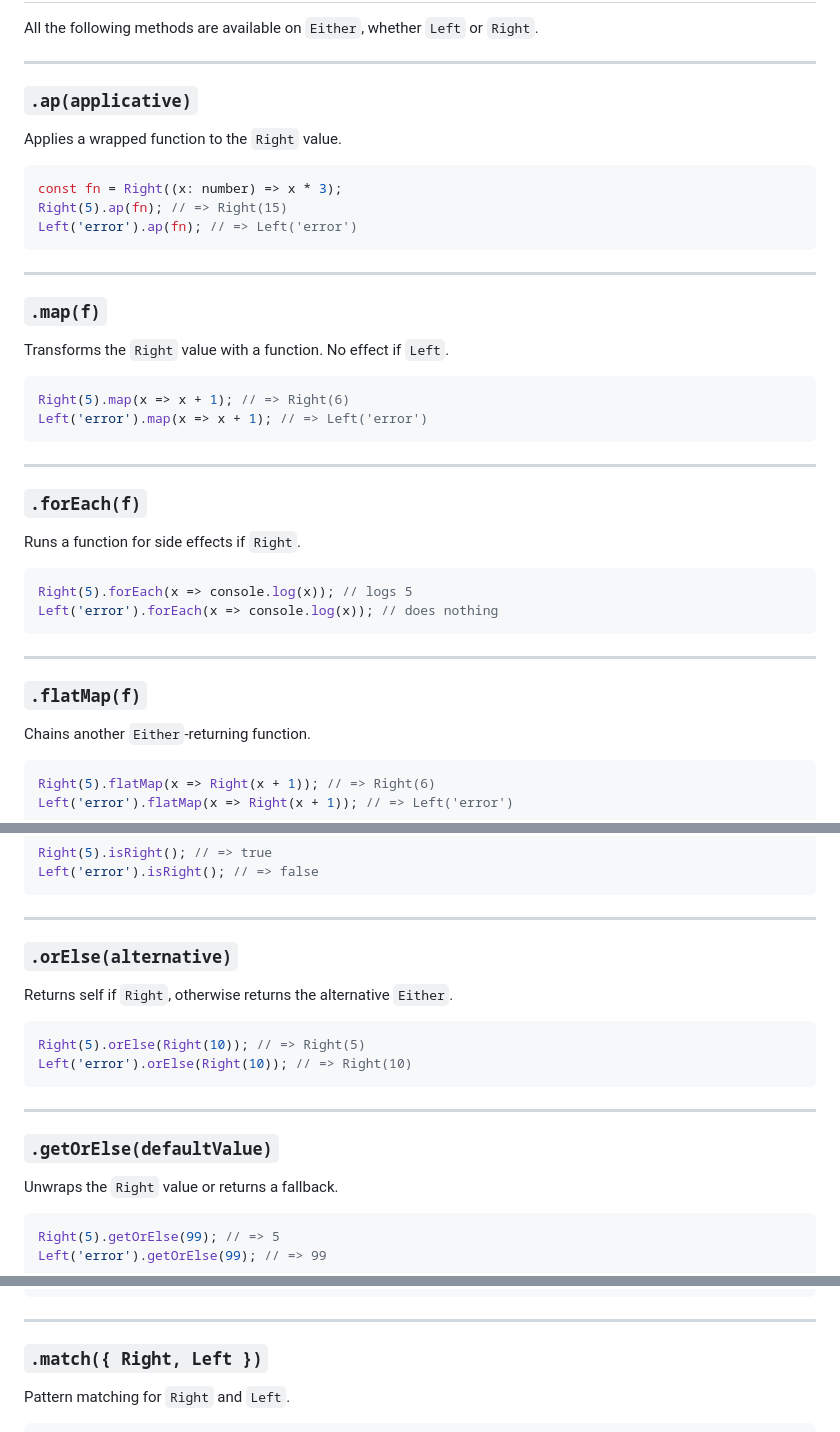
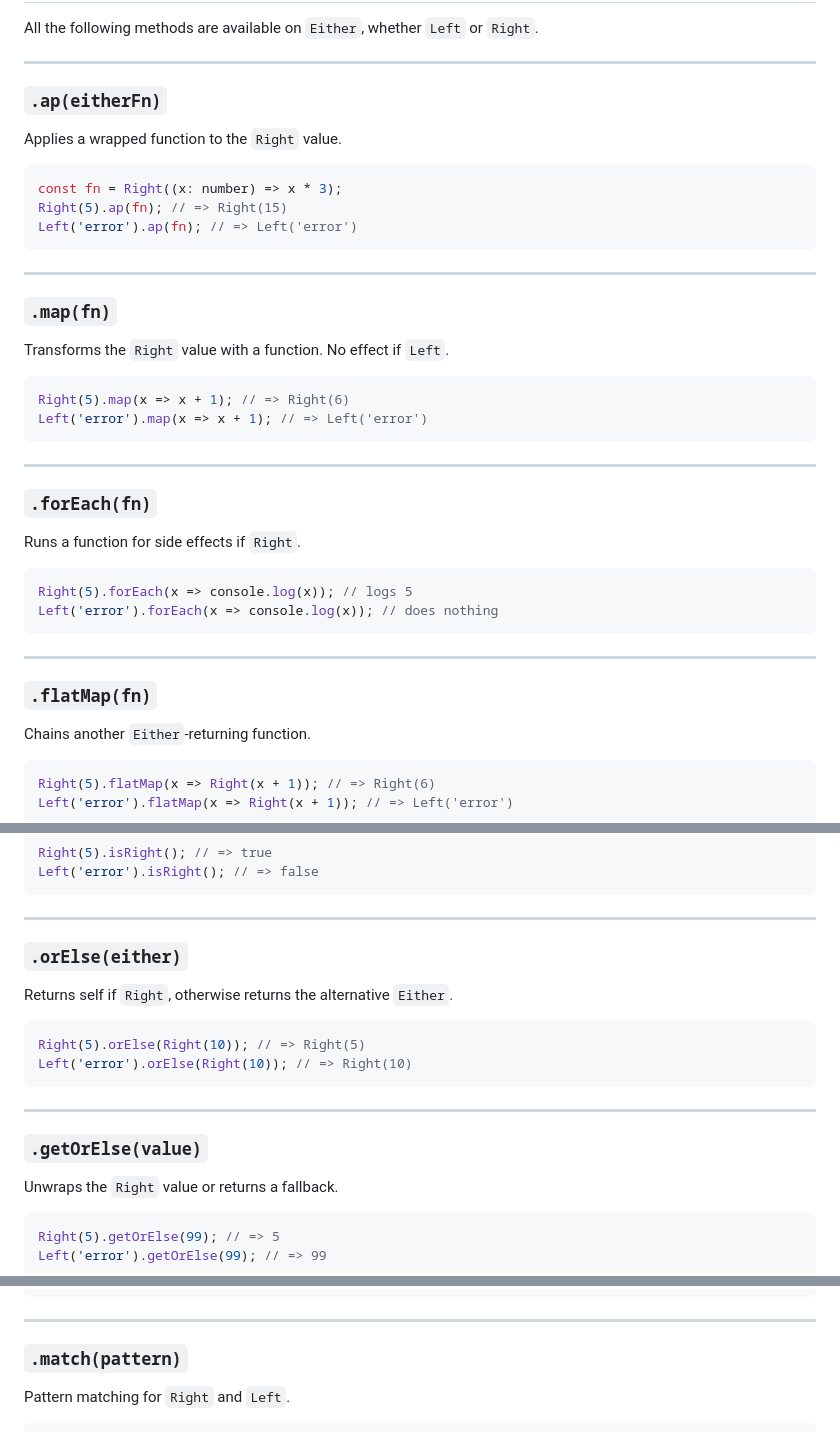
Before and after one commit to patrickap/moneo-ts, a Markdown page: docs/either.md, 3 parts joined by grey strips. Drawn GitHub-style.

```diff
--- a/docs/either.md
+++ b/docs/either.md
@@ -35,7 +35,7 @@ All the following methods are available on `Either`, whether `Left` or `Right`.
 
 ---
 
-### `.ap(applicative)`
+### `.ap(eitherFn)`
 
 Applies a wrapped function to the `Right` value.
 
@@ -47,7 +47,7 @@ Left('error').ap(fn); // => Left('error')
 
 ---
 
-### `.map(f)`
+### `.map(fn)`
 
 Transforms the `Right` value with a function. No effect if `Left`.
 
@@ -58,7 +58,7 @@ Left('error').map(x => x + 1); // => Left('error')
 
 ---
 
-### `.forEach(f)`
+### `.forEach(fn)`
 
 Runs a function for side effects if `Right`.
 
@@ -69,7 +69,7 @@ Left('error').forEach(x => console.log(x)); // does nothing
 
 ---
 
-### `.flatMap(f)`
+### `.flatMap(fn)`
 
 Chains another `Either`-returning function.
 
@@ -102,7 +102,7 @@ Left('error').isRight(); // => false
 
 ---
 
-### `.orElse(alternative)`
+### `.orElse(either)`
 
 Returns self if `Right`, otherwise returns the alternative `Either`.
 
@@ -113,7 +113,7 @@ Left('error').orElse(Right(10)); // => Right(10)
 
 ---
 
-### `.getOrElse(defaultValue)`
+### `.getOrElse(value)`
 
 Unwraps the `Right` value or returns a fallback.
 
@@ -175,7 +175,7 @@ Left('fail').fold(
 
 ---
 
-### `.match({ Right, Left })`
+### `.match(pattern)`
 
 Pattern matching for `Right` and `Left`.
 
```
Also changed, not shown: other parts of docs/either.md (+2 -4 lines), docs/io.md (+14 -14 lines), docs/option.md (+9 -9 lines).
